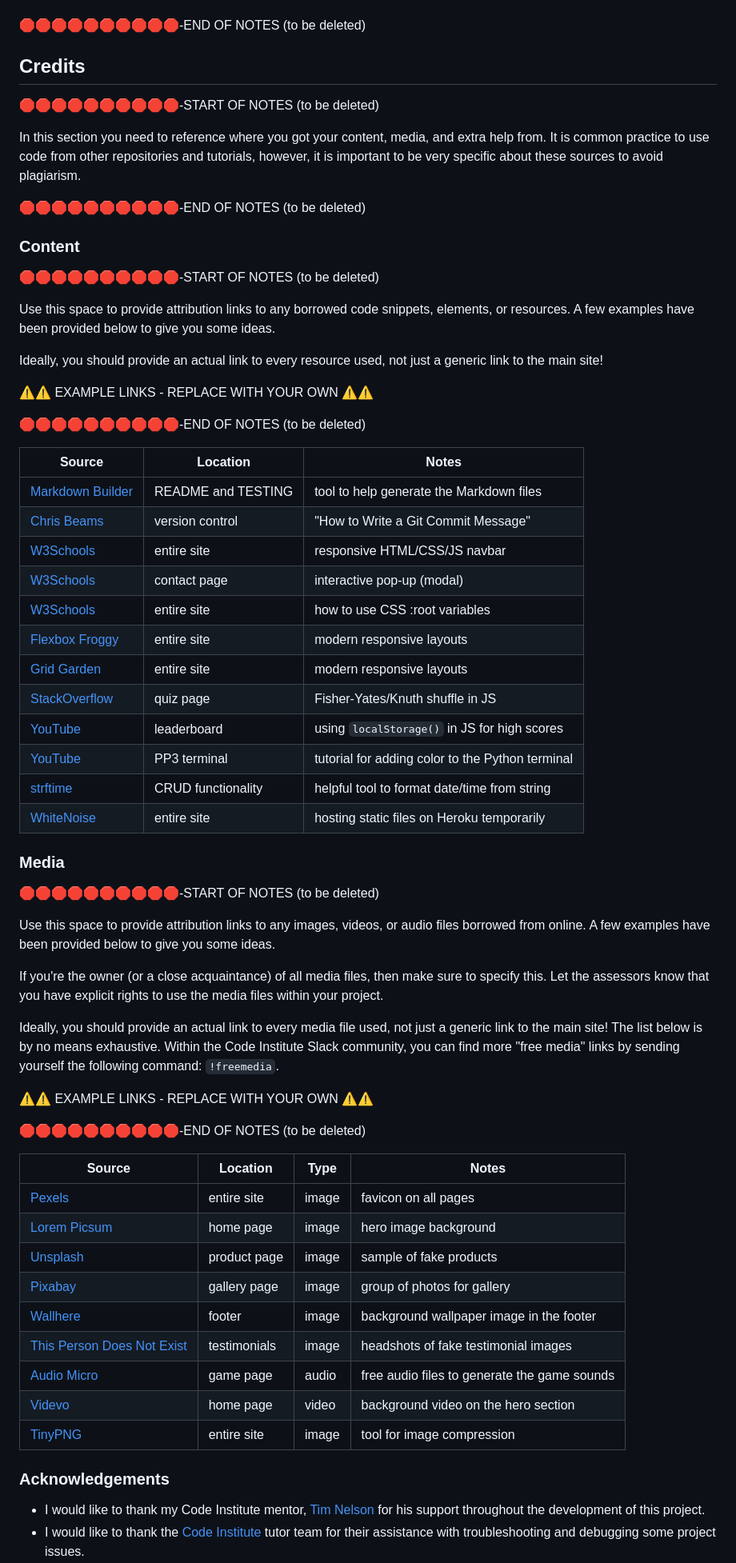
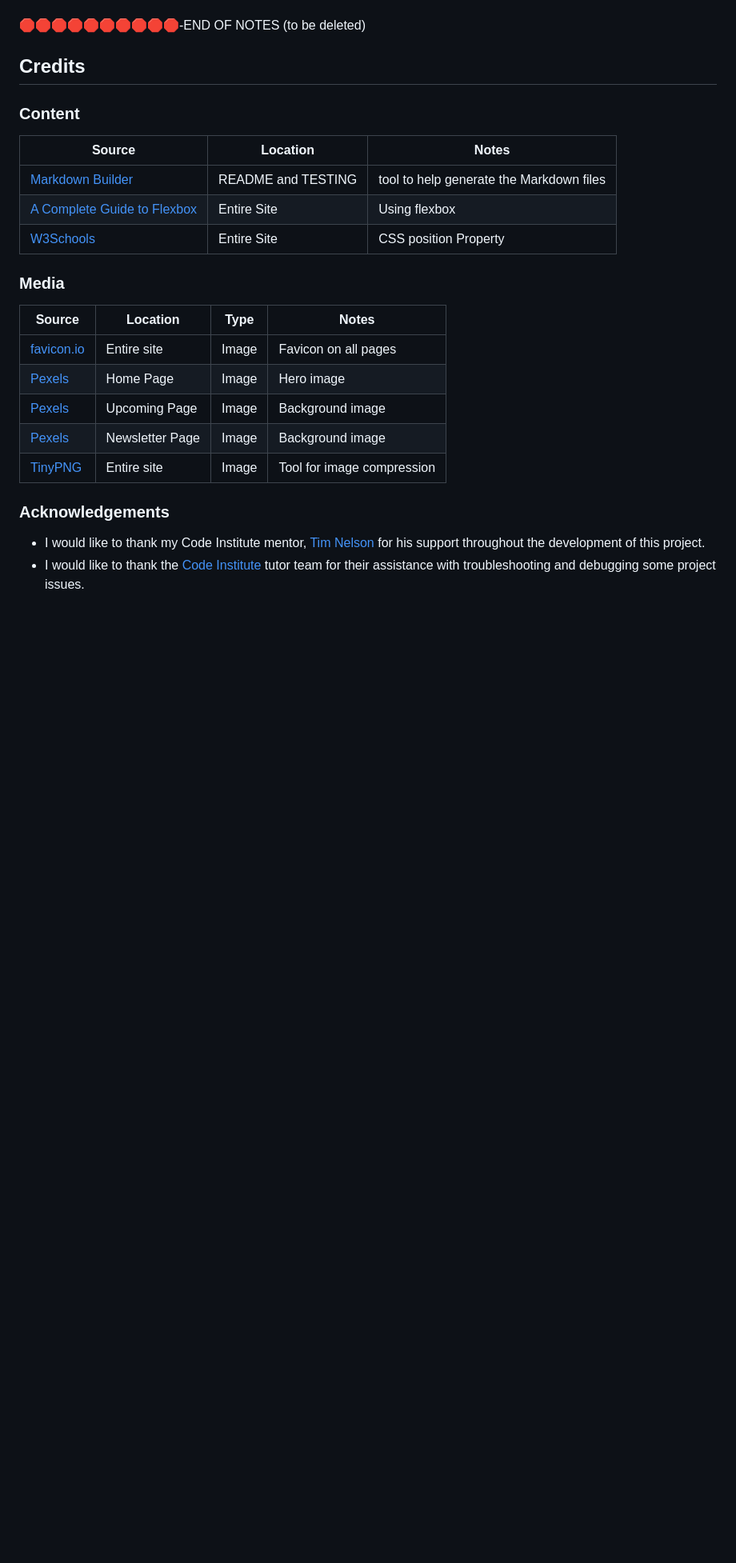
Before and after one commit to apeskinian/p1_bgfc, a Markdown page: NEWREADME.md, the part around the change printed below. Shown: that part at 80% size. Drawn GitHub-style; blank space fills up the shorter version.

```diff
--- a/NEWREADME.md
+++ b/NEWREADME.md
@@ -285,71 +256,23 @@ Use this space to discuss any differences between the local version you've devel
 
 ## Credits
 
-🛑🛑🛑🛑🛑🛑🛑🛑🛑🛑-START OF NOTES (to be deleted)
-
-In this section you need to reference where you got your content, media, and extra help from.
-It is common practice to use code from other repositories and tutorials,
-however, it is important to be very specific about these sources to avoid plagiarism.
-
-🛑🛑🛑🛑🛑🛑🛑🛑🛑🛑-END OF NOTES (to be deleted)
-
 ### Content
-
-🛑🛑🛑🛑🛑🛑🛑🛑🛑🛑-START OF NOTES (to be deleted)
-
-Use this space to provide attribution links to any borrowed code snippets, elements, or resources.
-A few examples have been provided below to give you some ideas.
-
-Ideally, you should provide an actual link to every resource used, not just a generic link to the main site!
-
-⚠️⚠️ EXAMPLE LINKS - REPLACE WITH YOUR OWN ⚠️⚠️
-
-🛑🛑🛑🛑🛑🛑🛑🛑🛑🛑-END OF NOTES (to be deleted)
 
 | Source | Location | Notes |
 | --- | --- | --- |
 | [Markdown Builder](https://tim.2bn.dev/markdown-builder) | README and TESTING | tool to help generate the Markdown files |
-| [Chris Beams](https://chris.beams.io/posts/git-commit) | version control | "How to Write a Git Commit Message" |
-| [W3Schools](https://www.w3schools.com/howto/howto_js_topnav_responsive.asp) | entire site | responsive HTML/CSS/JS navbar |
-| [W3Schools](https://www.w3schools.com/howto/howto_css_modals.asp) | contact page | interactive pop-up (modal) |
-| [W3Schools](https://www.w3schools.com/css/css3_variables.asp) | entire site | how to use CSS :root variables |
-| [Flexbox Froggy](https://flexboxfroggy.com/) | entire site | modern responsive layouts |
-| [Grid Garden](https://cssgridgarden.com) | entire site | modern responsive layouts |
-| [StackOverflow](https://stackoverflow.com/a/2450976) | quiz page | Fisher-Yates/Knuth shuffle in JS |
-| [YouTube](https://www.youtube.com/watch?v=YL1F4dCUlLc) | leaderboard | using `localStorage()` in JS for high scores |
-| [YouTube](https://www.youtube.com/watch?v=u51Zjlnui4Y) | PP3 terminal | tutorial for adding color to the Python terminal |
-| [strftime](https://strftime.org) | CRUD functionality | helpful tool to format date/time from string |
-| [WhiteNoise](http://whitenoise.evans.io) | entire site | hosting static files on Heroku temporarily |
+| [A Complete Guide to Flexbox](https://css-tricks.com/snippets/css/a-guide-to-flexbox/) | Entire Site | Using flexbox
+| [W3Schools](https://www.w3schools.com/css/css_positioning.asp) | Entire Site | CSS position Property |
 
 ### Media
 
-🛑🛑🛑🛑🛑🛑🛑🛑🛑🛑-START OF NOTES (to be deleted)
-
-Use this space to provide attribution links to any images, videos, or audio files borrowed from online.
-A few examples have been provided below to give you some ideas.
-
-If you're the owner (or a close acquaintance) of all media files, then make sure to specify this.
-Let the assessors know that you have explicit rights to use the media files within your project.
-
-Ideally, you should provide an actual link to every media file used, not just a generic link to the main site!
-The list below is by no means exhaustive. Within the Code Institute Slack community, you can find more "free media" links
-by sending yourself the following command: `!freemedia`.
-
-⚠️⚠️ EXAMPLE LINKS - REPLACE WITH YOUR OWN ⚠️⚠️
-
-🛑🛑🛑🛑🛑🛑🛑🛑🛑🛑-END OF NOTES (to be deleted)
-
 | Source | Location | Type | Notes |
 | --- | --- | --- | --- |
-| [Pexels](https://www.pexels.com) | entire site | image | favicon on all pages |
-| [Lorem Picsum](https://picsum.photos) | home page | image | hero image background |
-| [Unsplash](https://unsplash.com) | product page | image | sample of fake products |
-| [Pixabay](https://pixabay.com) | gallery page | image | group of photos for gallery |
-| [Wallhere](https://wallhere.com) | footer | image | background wallpaper image in the footer |
-| [This Person Does Not Exist](https://thispersondoesnotexist.com) | testimonials | image | headshots of fake testimonial images |
-| [Audio Micro](https://www.audiomicro.com/free-sound-effects) | game page | audio | free audio files to generate the game sounds |
-| [Videvo](https://www.videvo.net/) | home page | video | background video on the hero section |
-| [TinyPNG](https://tinypng.com) | entire site | image | tool for image compression |
+| [favicon.io](https://favicon.io/emoji-favicons/game-die) | Entire site | Image | Favicon on all pages |
+| [Pexels](https://www.pexels.com/photo/close-up-photo-of-monopoly-board-game-776654/) | Home Page | Image | Hero image |
+| [Pexels](https://www.pexels.com/photo/three-teal-yellow-and-red-pens-776657/) | Upcoming Page | Image | Background image |
+| [Pexels](https://www.pexels.com/photo/five-assorted-color-chess-pieces-776655/) | Newsletter Page | Image | Background image |
+| [TinyPNG](https://tinypng.com) | Entire site | Image | Tool for image compression |
 
 ### Acknowledgements
 
```
Also changed, not shown: other parts of NEWREADME.md (+5 -34 lines), documentation/screenshots/generated-colours.png (added), 1 other file.
